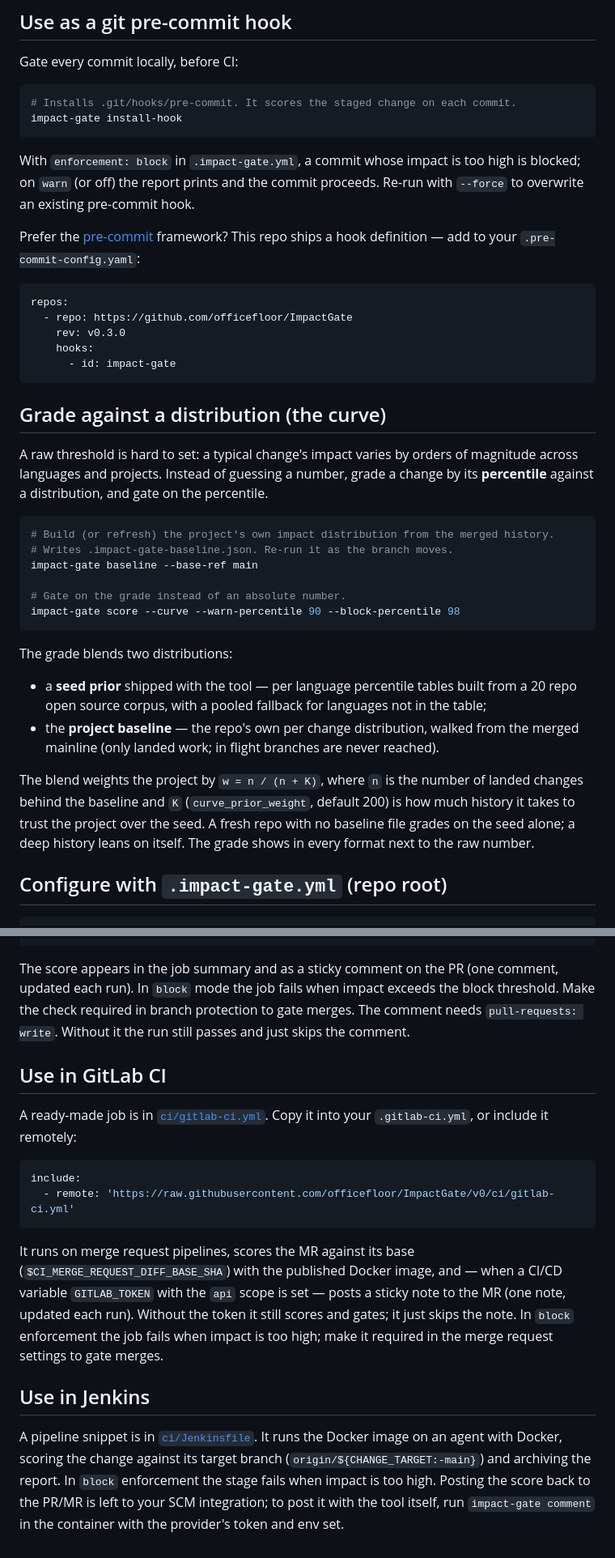
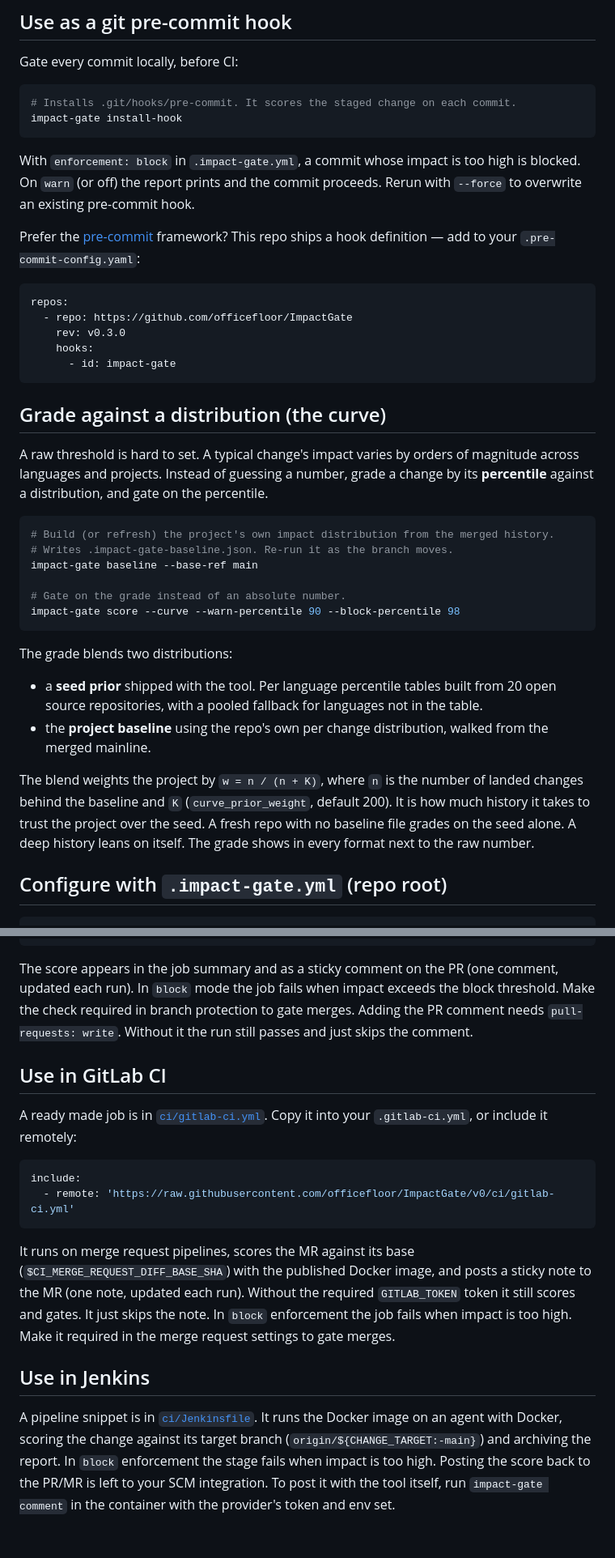
Before and after one commit to officefloor/ImpactGate, a Markdown page: README.md, 2 parts joined by grey strips. Shown at 81% size. GitHub-like rendering.

Commit message:
Tidy up readme

````diff
--- a/README.md
+++ b/README.md
@@ -105,7 +104,7 @@ impact-gate install-hook
 ```
 
 With `enforcement: block` in `.impact-gate.yml`, a commit whose impact is too high is
-blocked; on `warn` (or off) the report prints and the commit proceeds. Re-run with
+blocked. On `warn` (or off) the report prints and the commit proceeds. Rerun with
 `--force` to overwrite an existing pre-commit hook.
 
 Prefer the [pre-commit](https://pre-commit.com) framework? This repo ships a hook
@@ -121,7 +120,7 @@ repos:
 
 ## Grade against a distribution (the curve)
 
-A raw threshold is hard to set: a typical change's impact varies by orders of magnitude
+A raw threshold is hard to set. A typical change's impact varies by orders of magnitude
 across languages and projects. Instead of guessing a number, grade a change by its
 **percentile** against a distribution, and gate on the percentile.
 
@@ -136,15 +135,15 @@ impact-gate score --curve --warn-percentile 90 --block-percentile 98
 
 The grade blends two distributions:
 
-- a **seed prior** shipped with the tool — per language percentile tables built from a
-  20 repo open source corpus, with a pooled fallback for languages not in the table;
-- the **project baseline** — the repo's own per change distribution, walked from the
-  merged mainline (only landed work; in flight branches are never reached).
+- a **seed prior** shipped with the tool. Per language percentile tables built from
+  20 open source repositories, with a pooled fallback for languages not in the table.
+- the **project baseline** using the repo's own per change distribution, walked from the
+  merged mainline.
 
 The blend weights the project by `w = n / (n + K)`, where `n` is the number of landed
-changes behind the baseline and `K` (`curve_prior_weight`, default 200) is how much
+changes behind the baseline and `K` (`curve_prior_weight`, default 200). It is how much
 history it takes to trust the project over the seed. A fresh repo with no baseline file
-grades on the seed alone; a deep history leans on itself. The grade shows in every
+grades on the seed alone. A deep history leans on itself. The grade shows in every
 format next to the raw number.
 
 ## Configure with `.impact-gate.yml` (repo root)
@@ -197,12 +196,12 @@ jobs:
 
 The score appears in the job summary and as a sticky comment on the PR (one comment,
 updated each run). In `block` mode the job fails when impact exceeds the block threshold.
-Make the check required in branch protection to gate merges. The comment needs
+Make the check required in branch protection to gate merges. Adding the PR comment needs
 `pull-requests: write`. Without it the run still passes and just skips the comment.
 
 ## Use in GitLab CI
 
-A ready-made job is in [`ci/gitlab-ci.yml`](ci/gitlab-ci.yml). Copy it into your
+A ready made job is in [`ci/gitlab-ci.yml`](ci/gitlab-ci.yml). Copy it into your
 `.gitlab-ci.yml`, or include it remotely:
 
 ```yaml
@@ -211,11 +210,10 @@ include:
 ```
 
 It runs on merge request pipelines, scores the MR against its base
-(`$CI_MERGE_REQUEST_DIFF_BASE_SHA`) with the published Docker image, and — when a CI/CD
-variable `GITLAB_TOKEN` with the `api` scope is set — posts a sticky note to the MR (one
-note, updated each run). Without the token it still scores and gates; it just skips the
-note. In `block` enforcement the job fails when impact is too high; make it required in
-the merge request settings to gate merges.
+(`$CI_MERGE_REQUEST_DIFF_BASE_SHA`) with the published Docker image, and posts a sticky note
+to the MR (one note, updated each run). Without the required `GITLAB_TOKEN` token it still
+scores and gates. It just skips the note. In `block` enforcement the job fails when impact is
+too high. Make it required in the merge request settings to gate merges.
 
 ## Use in Jenkins
 
@@ -223,5 +221,5 @@ A pipeline snippet is in [`ci/Jenkinsfile`](ci/Jenkinsfile). It runs the Docker
 an agent with Docker, scoring the change against its target branch
 (`origin/${CHANGE_TARGET:-main}`) and archiving the report. In `block` enforcement the
 stage fails when impact is too high. Posting the score back to the PR/MR is left to your
-SCM integration; to post it with the tool itself, run `impact-gate comment` in the
+SCM integration. To post it with the tool itself, run `impact-gate comment` in the
 container with the provider's token and env set.
````
Also changed, not shown: other parts of README.md (+6 -7 lines).
